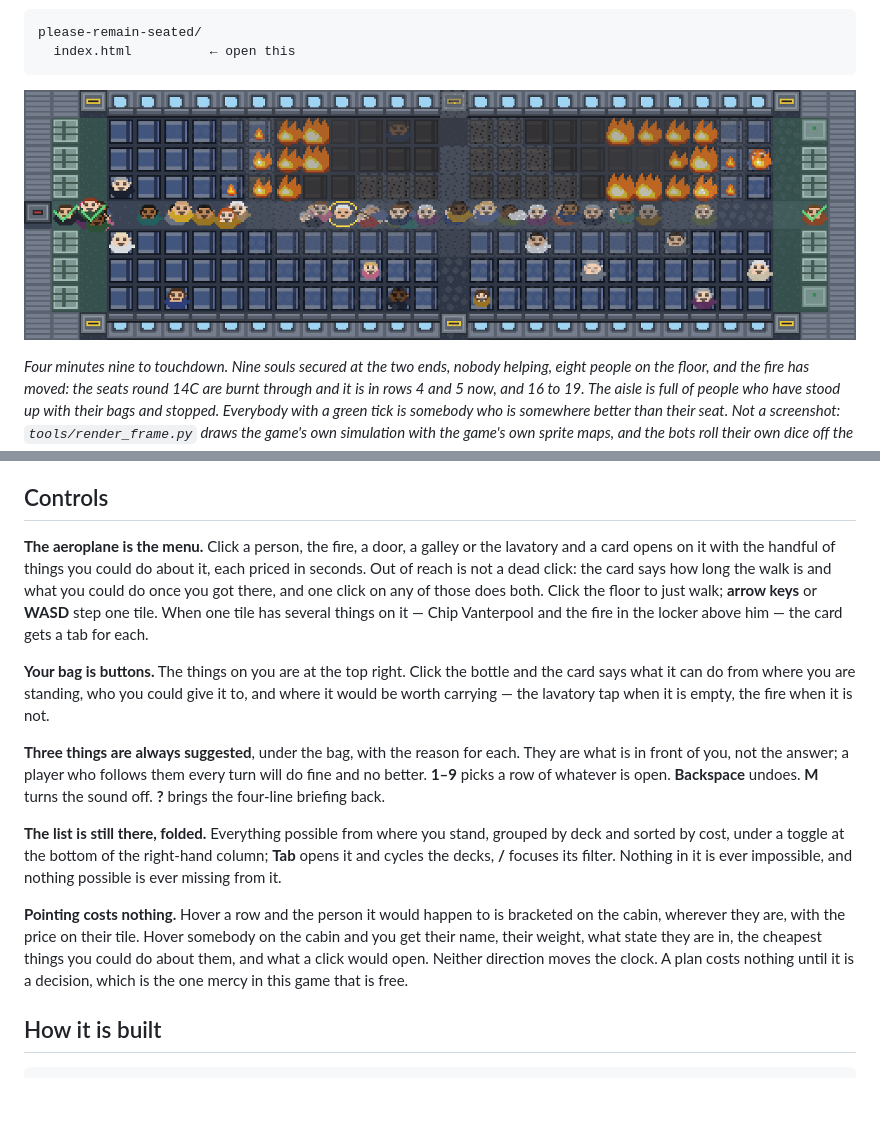
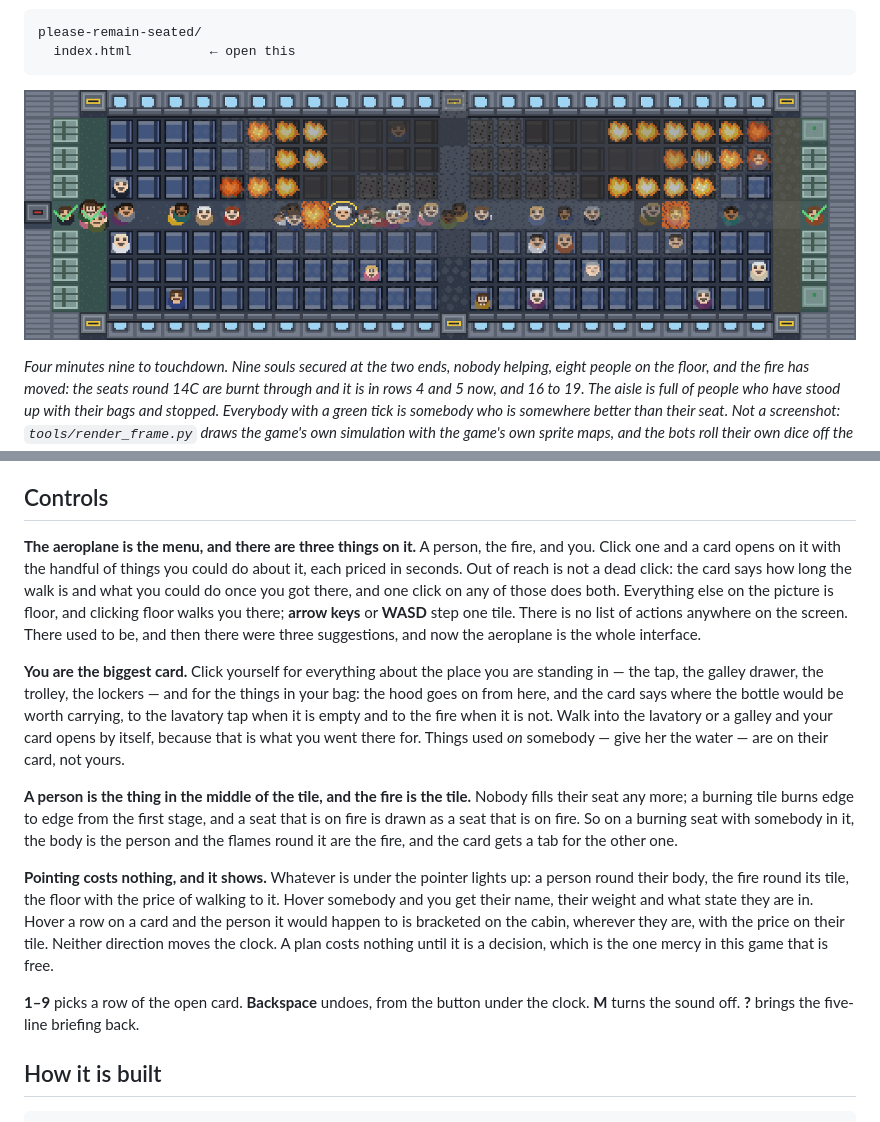
Before and after one commit to JaguarM/please-remain-seated, a Markdown page: README.md, 2 parts joined by grey strips. Drawn GitHub-style; pictures changed too: docs/cabin.png; blank space fills up the shorter version.

```diff
--- a/README.md
+++ b/README.md
@@ -118,32 +118,35 @@ What is in it
 Controls
 --------
 
-**The aeroplane is the menu.** Click a person, the fire, a door, a galley or the lavatory and a
-card opens on it with the handful of things you could do about it, each priced in seconds. Out of
-reach is not a dead click: the card says how long the walk is and what you could do once you got
-there, and one click on any of those does both. Click the floor to just walk; **arrow keys** or
-**WASD** step one tile. When one tile has several things on it — Chip Vanterpool and the fire in
-the locker above him — the card gets a tab for each.
+**The aeroplane is the menu, and there are three things on it.** A person, the fire, and you.
+Click one and a card opens on it with the handful of things you could do about it, each priced in
+seconds. Out of reach is not a dead click: the card says how long the walk is and what you could
+do once you got there, and one click on any of those does both. Everything else on the picture is
+floor, and clicking floor walks you there; **arrow keys** or **WASD** step one tile. There is no
+list of actions anywhere on the screen. There used to be, and then there were three suggestions,
+and now the aeroplane is the whole interface.
 
-**Your bag is buttons.** The things on you are at the top right. Click the bottle and the card
-says what it can do from where you are standing, who you could give it to, and where it would be
-worth carrying — the lavatory tap when it is empty, the fire when it is not.
+**You are the biggest card.** Click yourself for everything about the place you are standing in
+— the tap, the galley drawer, the trolley, the lockers — and for the things in your bag: the hood
+goes on from here, and the card says where the bottle would be worth carrying, to the lavatory
+tap when it is empty and to the fire when it is not. Walk into the lavatory or a galley and your
+card opens by itself, because that is what you went there for. Things used *on* somebody — give
+her the water — are on their card, not yours.
 
-**Three things are always suggested**, under the bag, with the reason for each. They are what is
-in front of you, not the answer; a player who follows them every turn will do fine and no better.
-**1–9** picks a row of whatever is open. **Backspace** undoes. **M** turns the sound off. **?**
-brings the four-line briefing back.
+**A person is the thing in the middle of the tile, and the fire is the tile.** Nobody fills their
+seat any more; a burning tile burns edge to edge from the first stage, and a seat that is on fire
+is drawn as a seat that is on fire. So on a burning seat with somebody in it, the body is the
+person and the flames round it are the fire, and the card gets a tab for the other one.
 
-**The list is still there, folded.** Everything possible from where you stand, grouped by deck and
-sorted by cost, under a toggle at the bottom of the right-hand column; **Tab** opens it and cycles
-the decks, **/** focuses its filter. Nothing in it is ever impossible, and nothing possible is ever
-missing from it.
+**Pointing costs nothing, and it shows.** Whatever is under the pointer lights up: a person round
+their body, the fire round its tile, the floor with the price of walking to it. Hover somebody and
+you get their name, their weight and what state they are in. Hover a row on a card and the person
+it would happen to is bracketed on the cabin, wherever they are, with the price on their tile.
+Neither direction moves the clock. A plan costs nothing until it is a decision, which is the one
+mercy in this game that is free.
 
-**Pointing costs nothing.** Hover a row and the person it would happen to is bracketed on the
-cabin, wherever they are, with the price on their tile. Hover somebody on the cabin and you get
-their name, their weight, what state they are in, the cheapest things you could do about them,
-and what a click would open. Neither direction moves the clock. A plan costs nothing until it is
-a decision, which is the one mercy in this game that is free.
+**1–9** picks a row of the open card. **Backspace** undoes, from the button under the clock. **M**
+turns the sound off. **?** brings the five-line briefing back.
 
 How it is built
 ---------------
```
Also changed, not shown: pixel-workshop/cabin-preview.png, 9 other files.
